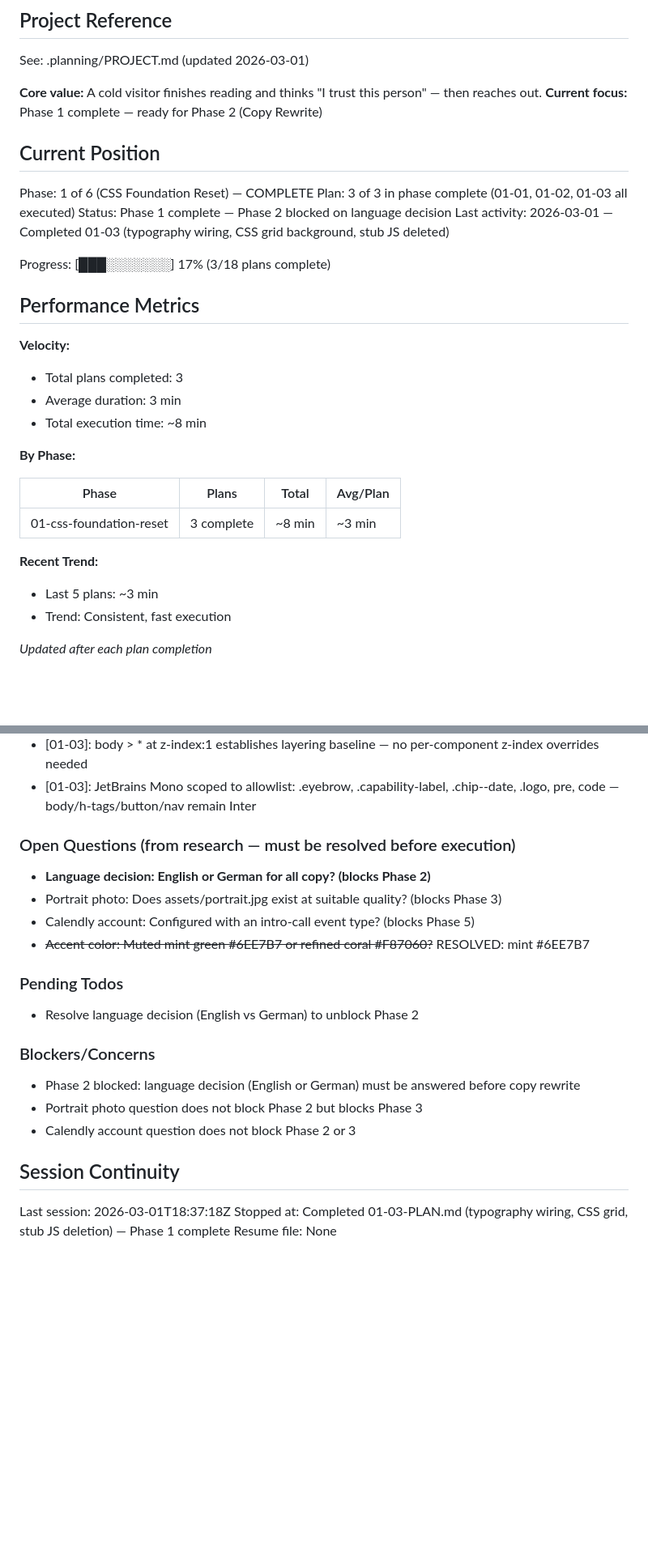
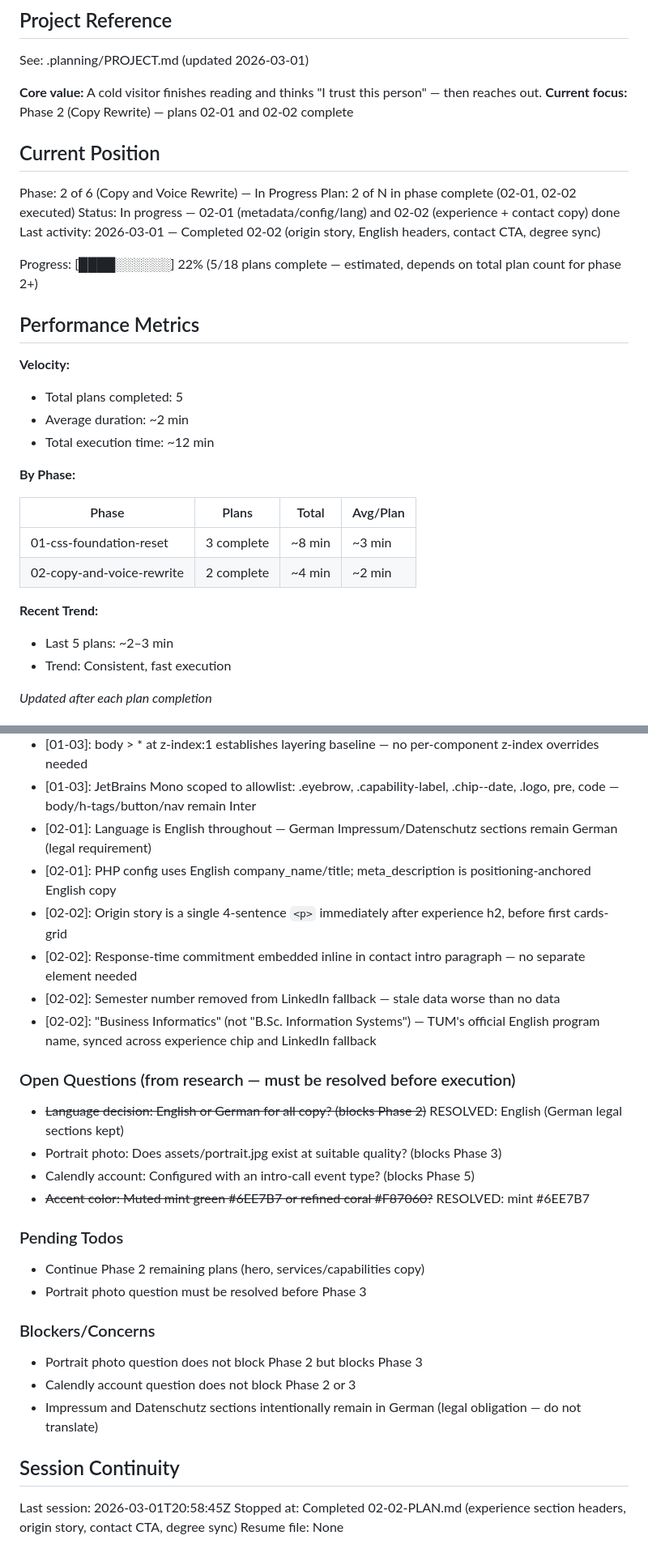
Before and after one commit to Amerigo2020/Website, a Markdown page: .planning/STATE.md, 2 parts joined by grey strips. Shown at 81% size. Rendered like a GitHub page; blank space fills up the shorter version.

Commit message:
docs(02-02): complete experience & contact copy rewrite plan
Tasks completed: 2/2
- Task 1: Replace experience section headers and insert origin story paragraph
- Task 2: Rewrite contact section CTA and LinkedIn fallback degree string

SUMMARY: .planning/phases/02-copy-and-voice-rewrite/02-02-SUMMARY.md

```diff
--- a/.planning/STATE.md
+++ b/.planning/STATE.md
@@ -5,32 +5,33 @@
 See: .planning/PROJECT.md (updated 2026-03-01)
 
 **Core value:** A cold visitor finishes reading and thinks "I trust this person" — then reaches out.
-**Current focus:** Phase 1 complete — ready for Phase 2 (Copy Rewrite)
+**Current focus:** Phase 2 (Copy Rewrite) — plans 02-01 and 02-02 complete
 
 ## Current Position
 
-Phase: 1 of 6 (CSS Foundation Reset) — COMPLETE
-Plan: 3 of 3 in phase complete (01-01, 01-02, 01-03 all executed)
-Status: Phase 1 complete — Phase 2 blocked on language decision
-Last activity: 2026-03-01 — Completed 01-03 (typography wiring, CSS grid background, stub JS deleted)
+Phase: 2 of 6 (Copy and Voice Rewrite) — In Progress
+Plan: 2 of N in phase complete (02-01, 02-02 executed)
+Status: In progress — 02-01 (metadata/config/lang) and 02-02 (experience + contact copy) done
+Last activity: 2026-03-01 — Completed 02-02 (origin story, English headers, contact CTA, degree sync)
 
-Progress: [███░░░░░░░] 17% (3/18 plans complete)
+Progress: [████░░░░░░] 22% (5/18 plans complete — estimated, depends on total plan count for phase 2+)
 
 ## Performance Metrics
 
 **Velocity:**
-- Total plans completed: 3
-- Average duration: 3 min
-- Total execution time: ~8 min
+- Total plans completed: 5
+- Average duration: ~2 min
+- Total execution time: ~12 min
 
 **By Phase:**
 
 | Phase | Plans | Total | Avg/Plan |
 |-------|-------|-------|----------|
 | 01-css-foundation-reset | 3 complete | ~8 min | ~3 min |
+| 02-copy-and-voice-rewrite | 2 complete | ~4 min | ~2 min |
 
 **Recent Trend:**
-- Last 5 plans: ~3 min
+- Last 5 plans: ~2–3 min
 - Trend: Consistent, fast execution
 
 *Updated after each plan completion*
@@ -58,26 +59,33 @@ Recent decisions affecting current work:
 - [01-03]: body::before uses position:fixed so grid stays static on scroll (no parallax drift)
 - [01-03]: body > * at z-index:1 establishes layering baseline — no per-component z-index overrides needed
 - [01-03]: JetBrains Mono scoped to allowlist: .eyebrow, .capability-label, .chip--date, .logo, pre, code — body/h-tags/button/nav remain Inter
+- [02-01]: Language is English throughout — German Impressum/Datenschutz sections remain German (legal requirement)
+- [02-01]: PHP config uses English company_name/title; meta_description is positioning-anchored English copy
+- [02-02]: Origin story is a single 4-sentence `<p>` immediately after experience h2, before first cards-grid
+- [02-02]: Response-time commitment embedded inline in contact intro paragraph — no separate element needed
+- [02-02]: Semester number removed from LinkedIn fallback — stale data worse than no data
+- [02-02]: "Business Informatics" (not "B.Sc. Information Systems") — TUM's official English program name, synced across experience chip and LinkedIn fallback
 
 ### Open Questions (from research — must be resolved before execution)
 
-- **Language decision: English or German for all copy? (blocks Phase 2)**
+- ~~Language decision: English or German for all copy? (blocks Phase 2)~~ RESOLVED: English (German legal sections kept)
 - Portrait photo: Does assets/portrait.jpg exist at suitable quality? (blocks Phase 3)
 - Calendly account: Configured with an intro-call event type? (blocks Phase 5)
 - ~~Accent color: Muted mint green #6EE7B7 or refined coral #F87060?~~ RESOLVED: mint #6EE7B7
 
 ### Pending Todos
 
-- Resolve language decision (English vs German) to unblock Phase 2
+- Continue Phase 2 remaining plans (hero, services/capabilities copy)
+- Portrait photo question must be resolved before Phase 3
 
 ### Blockers/Concerns
 
-- Phase 2 blocked: language decision (English or German) must be answered before copy rewrite
 - Portrait photo question does not block Phase 2 but blocks Phase 3
 - Calendly account question does not block Phase 2 or 3
+- Impressum and Datenschutz sections intentionally remain in German (legal obligation — do not translate)
 
 ## Session Continuity
 
-Last session: 2026-03-01T18:37:18Z
-Stopped at: Completed 01-03-PLAN.md (typography wiring, CSS grid, stub JS deletion) — Phase 1 complete
+Last session: 2026-03-01T20:58:45Z
+Stopped at: Completed 02-02-PLAN.md (experience section headers, origin story, contact CTA, degree sync)
 Resume file: None
```
Also changed, not shown: 1 other file.
